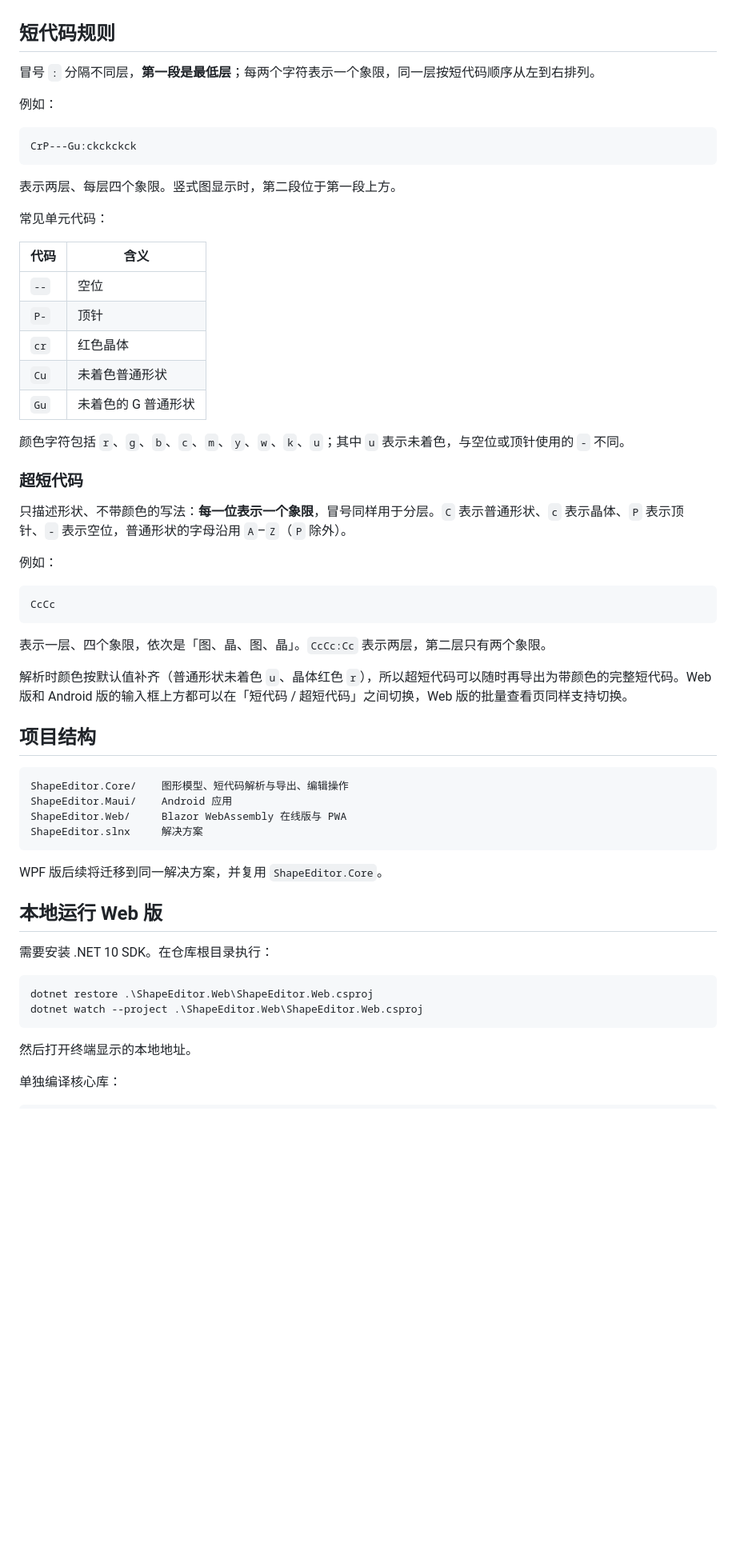
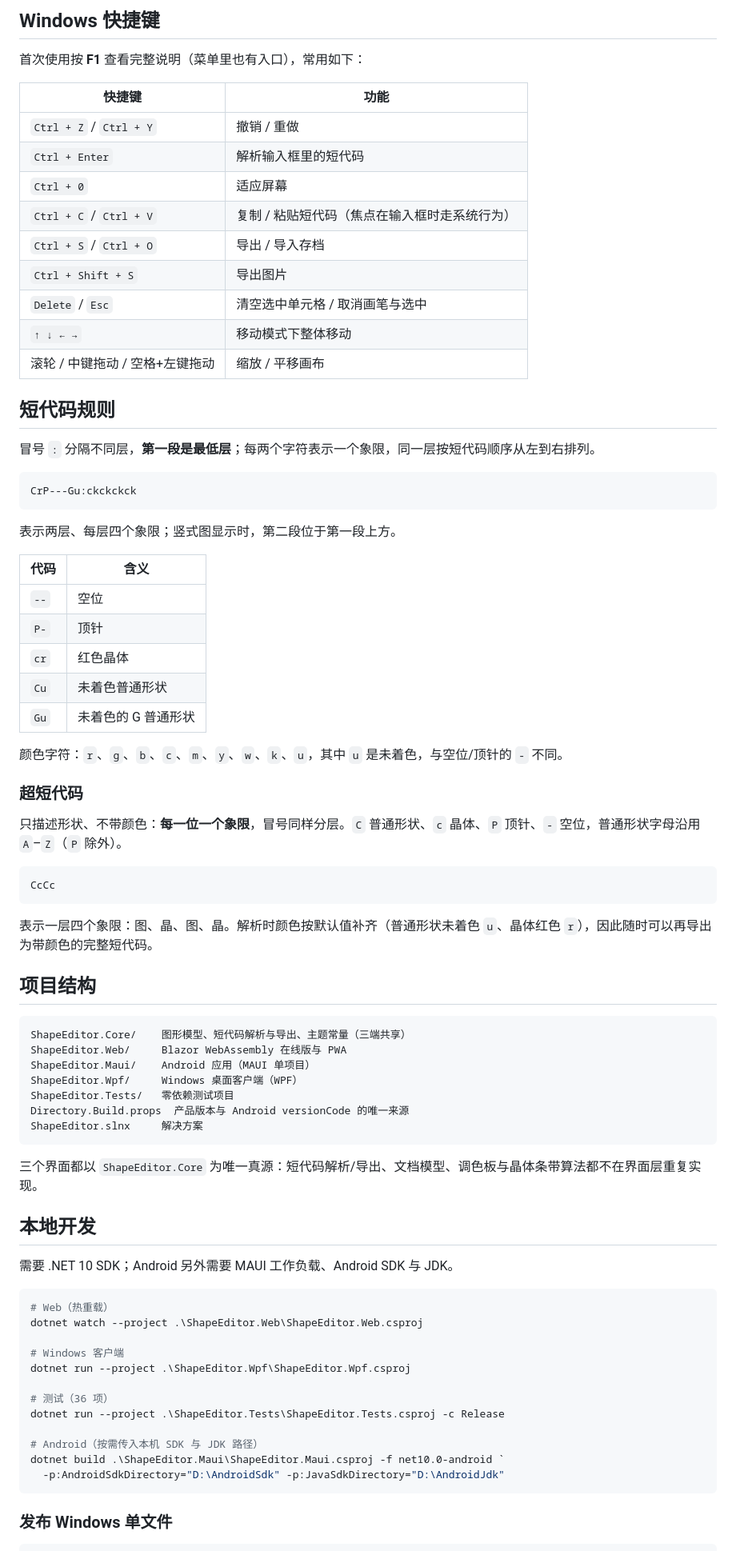
Before and after one commit to WyuCnk/ShapeEditor, a Markdown page: README.md, the part around the change printed below. Shown: that part at 80% size. Rendered like a GitHub page; blank space fills up the shorter version.

````diff
--- a/README.md
+++ b/README.md
@@ -27,64 +41,82 @@
+## Windows 快捷键
+
+首次使用按 **F1** 查看完整说明（菜单里也有入口），常用如下：
+
+| 快捷键 | 功能 |
+| --- | --- |
+| `Ctrl + Z` / `Ctrl + Y` | 撤销 / 重做 |
+| `Ctrl + Enter` | 解析输入框里的短代码 |
+| `Ctrl + 0` | 适应屏幕 |
+| `Ctrl + C` / `Ctrl + V` | 复制 / 粘贴短代码（焦点在输入框时走系统行为） |
+| `Ctrl + S` / `Ctrl + O` | 导出 / 导入存档 |
+| `Ctrl + Shift + S` | 导出图片 |
+| `Delete` / `Esc` | 清空选中单元格 / 取消画笔与选中 |
+| `↑ ↓ ← →` | 移动模式下整体移动 |
+| 滚轮 / 中键拖动 / 空格+左键拖动 | 缩放 / 平移画布 |
 
 ## 短代码规则
 
 冒号 `:` 分隔不同层，**第一段是最低层**；每两个字符表示一个象限，同一层按短代码顺序从左到右排列。
 
-例如：
-
 ```text
 CrP---Gu:ckckckck
 ```
 
-表示两层、每层四个象限。竖式图显示时，第二段位于第一段上方。
+表示两层、每层四个象限；竖式图显示时，第二段位于第一段上方。
 
-常见单元代码：
-
-| 代码 | 含义                |
-| ---- | ------------------- |
-| `--` | 空位                |
-| `P-` | 顶针                |
-| `cr` | 红色晶体            |
-| `Cu` | 未着色普通形状      |
+| 代码 | 含义 |
+| ---- | ---- |
+| `--` | 空位 |
+| `P-` | 顶针 |
+| `cr` | 红色晶体 |
+| `Cu` | 未着色普通形状 |
 | `Gu` | 未着色的 G 普通形状 |
 
-颜色字符包括 `r`、`g`、`b`、`c`、`m`、`y`、`w`、`k`、`u`；其中 `u` 表示未着色，与空位或顶针使用的 `-` 不同。
+颜色字符：`r`、`g`、`b`、`c`、`m`、`y`、`w`、`k`、`u`，其中 `u` 是未着色，与空位/顶针的 `-` 不同。
 
 ### 超短代码
 
-只描述形状、不带颜色的写法：**每一位表示一个象限**，冒号同样用于分层。`C` 表示普通形状、`c` 表示晶体、`P` 表示顶针、`-` 表示空位，普通形状的字母沿用 `A`–`Z`（`P` 除外）。
-
-例如：
+只描述形状、不带颜色：**每一位一个象限**，冒号同样分层。`C` 普通形状、`c` 晶体、`P` 顶针、`-` 空位，普通形状字母沿用 `A`–`Z`（`P` 除外）。
 
 ```text
 CcCc
 ```
 
-表示一层、四个象限，依次是「图、晶、图、晶」。`CcCc:Cc` 表示两层，第二层只有两个象限。
-
-解析时颜色按默认值补齐（普通形状未着色 `u`、晶体红色 `r`），所以超短代码可以随时再导出为带颜色的完整短代码。Web 版和 Android 版的输入框上方都可以在「短代码 / 超短代码」之间切换，Web 版的批量查看页同样支持切换。
+表示一层四个象限：图、晶、图、晶。解析时颜色按默认值补齐（普通形状未着色 `u`、晶体红色 `r`），因此随时可以再导出为带颜色的完整短代码。
 
 ## 项目结构
 
 ```text
-ShapeEditor.Core/    图形模型、短代码解析与导出、编辑操作
-ShapeEditor.Maui/    Android 应用
+ShapeEditor.Core/    图形模型、短代码解析与导出、主题常量（三端共享）
 ShapeEditor.Web/     Blazor WebAssembly 在线版与 PWA
+ShapeEditor.Maui/    Android 应用（MAUI 单项目）
+ShapeEditor.Wpf/     Windows 桌面客户端（WPF）
+ShapeEditor.Tests/   零依赖测试项目
+Directory.Build.props  产品版本与 Android versionCode 的唯一来源
 ShapeEditor.slnx     解决方案
 ```
 
-WPF 版后续将迁移到同一解决方案，并复用 `ShapeEditor.Core`。
+三个界面都以 `ShapeEditor.Core` 为唯一真源：短代码解析/导出、文档模型、调色板与晶体条带算法都不在界面层重复实现。
 
-## 本地运行 Web 版
+## 本地开发
 
-需要安装 .NET 10 SDK。在仓库根目录执行：
+需要 .NET 10 SDK；Android 另外需要 MAUI 工作负载、Android SDK 与 JDK。
 
 ```powershell
-dotnet restore .\ShapeEditor.Web\ShapeEditor.Web.csproj
+# Web（热重载）
 dotnet watch --project .\ShapeEditor.Web\ShapeEditor.Web.csproj
+
+# Windows 客户端
+dotnet run --project .\ShapeEditor.Wpf\ShapeEditor.Wpf.csproj
+
+# 测试（36 项）
+dotnet run --project .\ShapeEditor.Tests\ShapeEditor.Tests.csproj -c Release
+
+# Android（按需传入本机 SDK 与 JDK 路径）
+dotnet build .\ShapeEditor.Maui\ShapeEditor.Maui.csproj -f net10.0-android `
+  -p:AndroidSdkDirectory="D:\AndroidSdk" -p:JavaSdkDirectory="D:\AndroidJdk"
 ```
 
-然后打开终端显示的本地地址。
-
-单独编译核心库：
+### 发布 Windows 单文件
 
 ```powershell
````
Also changed, not shown: other parts of README.md (+64 -22 lines), docs/images/wpf-editor.png (added).
